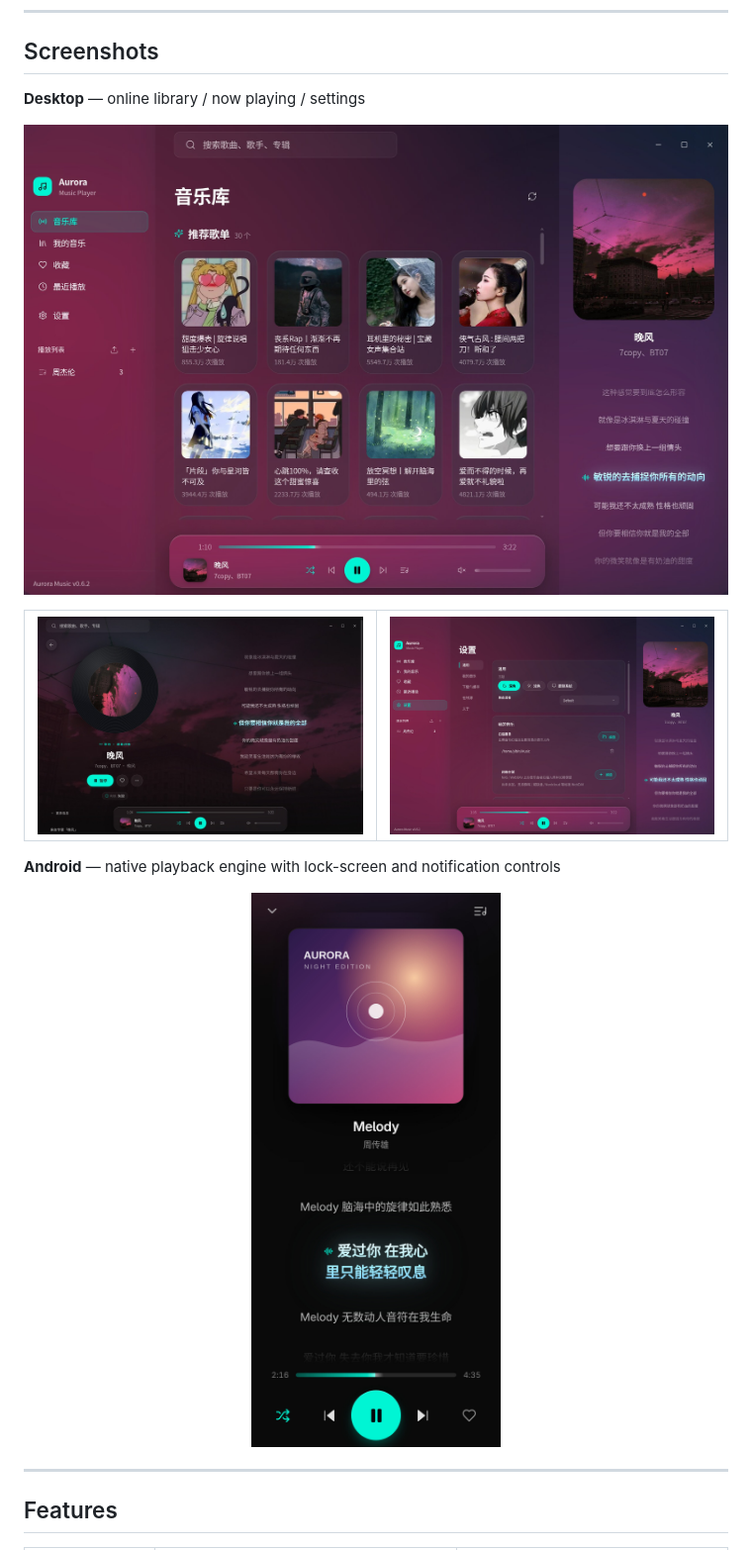
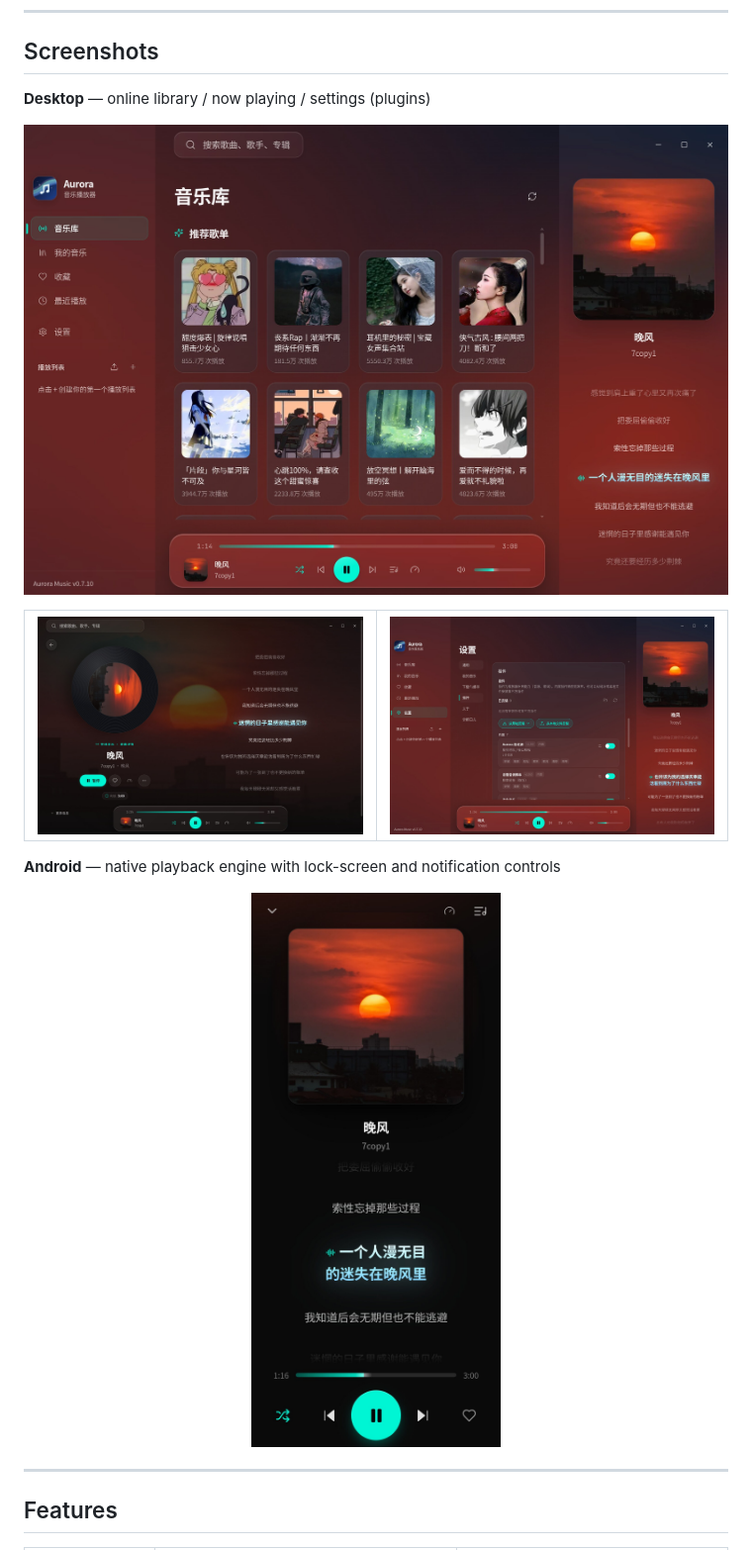
Before and after one commit to yib0601/aurora-music, a Markdown page: README.en.md, the part around the change. Shown at 99% size. Rendered like a GitHub page; pictures changed too: screenshots/android-playing.jpg, screenshots/detail.jpg, screenshots/hall.jpg.

Commit message:
docs(readme): 更新四张截图至 0.7.10，设置页改为展示插件分区

```diff
--- a/README.en.md
+++ b/README.en.md
@@ -13,7 +13,7 @@
 
 ## Screenshots
 
-**Desktop** — online library / now playing / settings
+**Desktop** — online library / now playing / settings (plugins)
 
 <p align="center"><img src="./screenshots/hall.jpg" width="760" alt="Online library"></p>
 
```
Also changed, not shown: README.md (+1 -1 lines).
